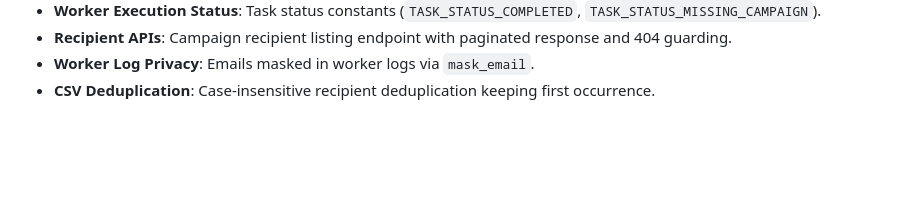
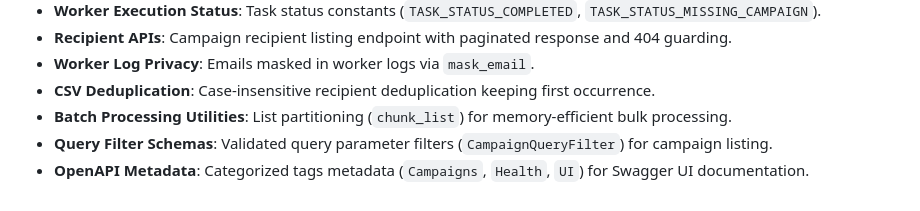
Before and after one commit to DanishKhan-pixel/MailForge, a Markdown page: README.md, the part around the change. Rendered like a GitHub page; blank space fills up the shorter version.

Commit message:
docs(readme): update README with batch utilities, query filter schemas, and OpenAPI metadata

```diff
--- a/README.md
+++ b/README.md
@@ -120,3 +120,6 @@ The test suite covers:
 - **Recipient APIs**: Campaign recipient listing endpoint with paginated response and 404 guarding.
 - **Worker Log Privacy**: Emails masked in worker logs via `mask_email`.
 - **CSV Deduplication**: Case-insensitive recipient deduplication keeping first occurrence.
+- **Batch Processing Utilities**: List partitioning (`chunk_list`) for memory-efficient bulk processing.
+- **Query Filter Schemas**: Validated query parameter filters (`CampaignQueryFilter`) for campaign listing.
+- **OpenAPI Metadata**: Categorized tags metadata (`Campaigns`, `Health`, `UI`) for Swagger UI documentation.
```
